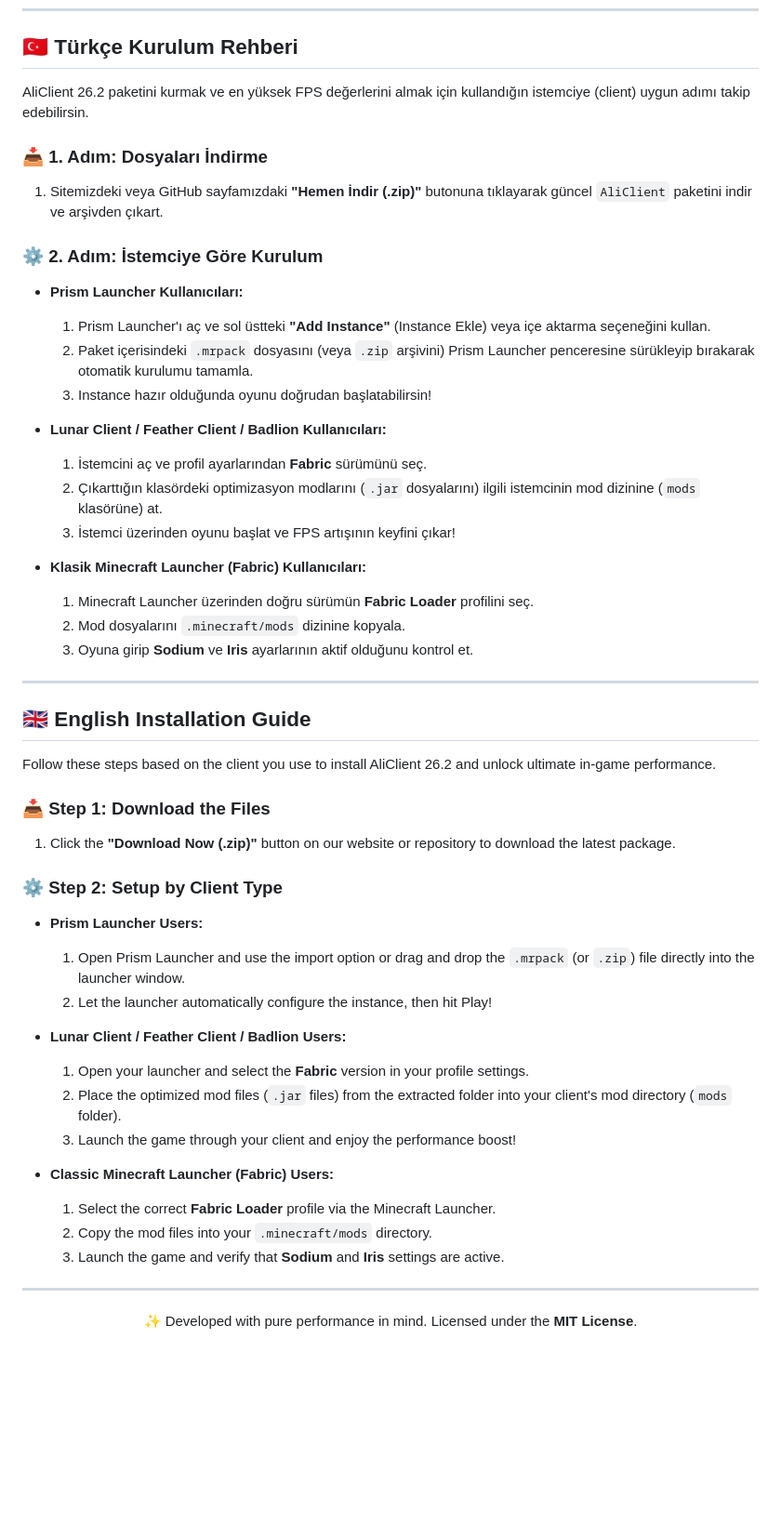
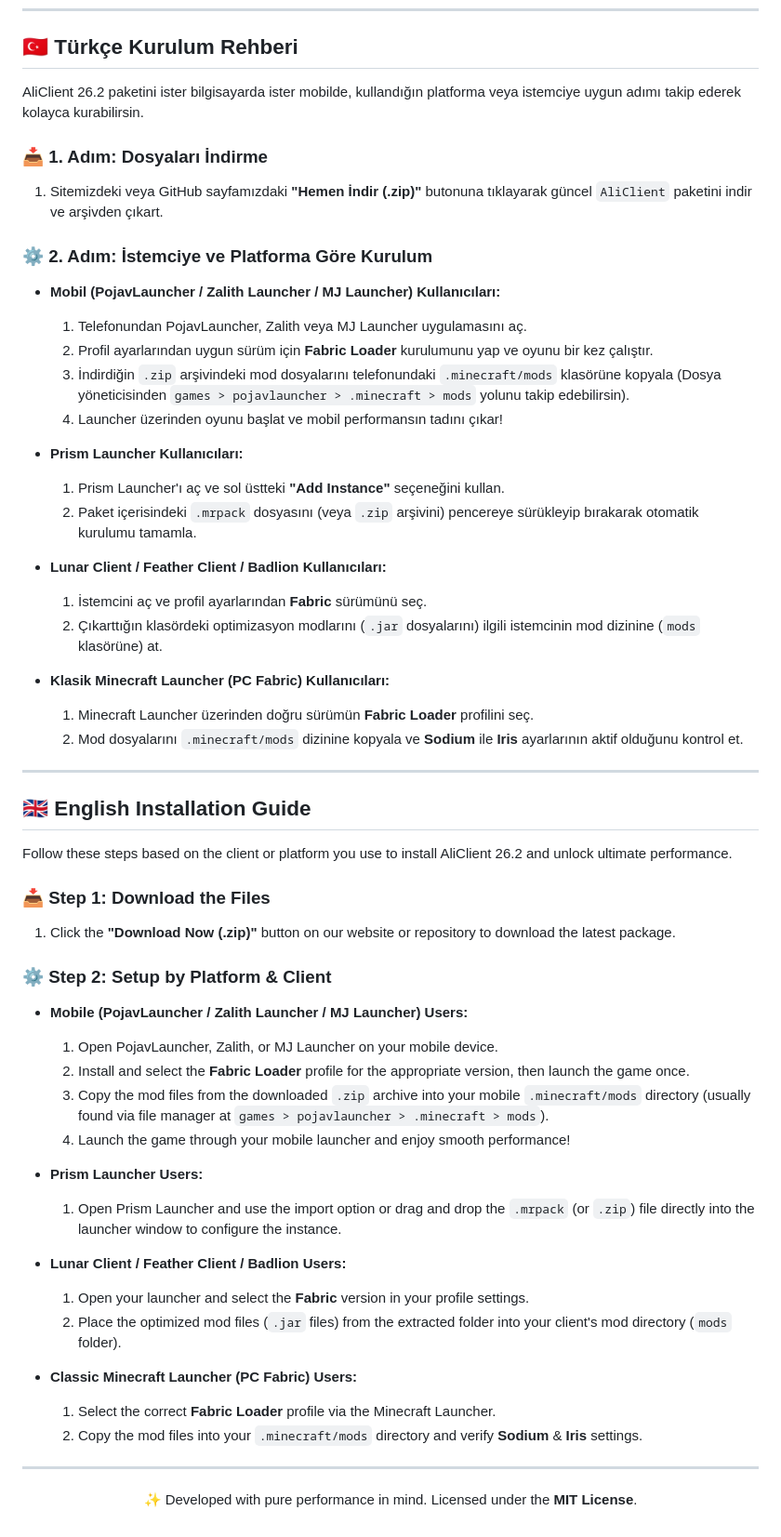
Before and after one commit to AliClientt/AliClient-for-Minecraft-26.2, a Markdown page: README.md, the part around the change. Shown at 93% size. Rendered like a GitHub page; blank space fills up the shorter version.

Commit message:
Revise installation guide for AliClient 26.2
Updated installation instructions for clarity and consistency across different platforms and clients.

```diff
--- a/README.md
+++ b/README.md
@@ -16,27 +16,30 @@ AliClient 26.2: En güncel modlar, shaderlar ve Iris optimizasyonu. Reklamsızd
 
 ## 🇹🇷 Türkçe Kurulum Rehberi
 
-AliClient 26.2 paketini kurmak ve en yüksek FPS değerlerini almak için kullandığın istemciye (client) uygun adımı takip edebilirsin.
+AliClient 26.2 paketini ister bilgisayarda ister mobilde, kullandığın platforma veya istemciye uygun adımı takip ederek kolayca kurabilirsin.
 
 ### 📥 1. Adım: Dosyaları İndirme
 1. Sitemizdeki veya GitHub sayfamızdaki **"Hemen İndir (.zip)"** butonuna tıklayarak güncel `AliClient` paketini indir ve arşivden çıkart.
 
-### ⚙️ 2. Adım: İstemciye Göre Kurulum
+### ⚙️ 2. Adım: İstemciye ve Platforma Göre Kurulum
+
+* **Mobil (PojavLauncher / Zalith Launcher / MJ Launcher) Kullanıcıları:**
+  1. Telefonundan PojavLauncher, Zalith veya MJ Launcher uygulamasını aç.
+  2. Profil ayarlarından uygun sürüm için **Fabric Loader** kurulumunu yap ve oyunu bir kez çalıştır.
+  3. İndirdiğin `.zip` arşivindeki mod dosyalarını telefonundaki `.minecraft/mods` klasörüne kopyala (Dosya yöneticisinden `games > pojavlauncher > .minecraft > mods` yolunu takip edebilirsin).
+  4. Launcher üzerinden oyunu başlat ve mobil performansın tadını çıkar!
 
 * **Prism Launcher Kullanıcıları:**
-  1. Prism Launcher'ı aç ve sol üstteki **"Add Instance"** (Instance Ekle) veya içe aktarma seçeneğini kullan.
-  2. Paket içerisindeki `.mrpack` dosyasını (veya `.zip` arşivini) Prism Launcher penceresine sürükleyip bırakarak otomatik kurulumu tamamla.
-  3. Instance hazır olduğunda oyunu doğrudan başlatabilirsin!
+  1. Prism Launcher'ı aç ve sol üstteki **"Add Instance"** seçeneğini kullan.
+  2. Paket içerisindeki `.mrpack` dosyasını (veya `.zip` arşivini) pencereye sürükleyip bırakarak otomatik kurulumu tamamla.
 
 * **Lunar Client / Feather Client / Badlion Kullanıcıları:**
   1. İstemcini aç ve profil ayarlarından **Fabric** sürümünü seç.
   2. Çıkarttığın klasördeki optimizasyon modlarını (`.jar` dosyalarını) ilgili istemcinin mod dizinine (`mods` klasörüne) at.
-  3. İstemci üzerinden oyunu başlat ve FPS artışının keyfini çıkar!
 
-* **Klasik Minecraft Launcher (Fabric) Kullanıcıları:**
+* **Klasik Minecraft Launcher (PC Fabric) Kullanıcıları:**
   1. Minecraft Launcher üzerinden doğru sürümün **Fabric Loader** profilini seç.
-  2. Mod dosyalarını `.minecraft/mods` dizinine kopyala.
-  3. Oyuna girip **Sodium** ve **Iris** ayarlarının aktif olduğunu kontrol et.
+  2. Mod dosyalarını `.minecraft/mods` dizinine kopyala ve **Sodium** ile **Iris** ayarlarının aktif olduğunu kontrol et.
 
 ---
 
@@ -44,26 +47,29 @@ AliClient 26.2 paketini kurmak ve en yüksek FPS değerlerini almak için kullan
 
 ## 🇬🇧 English Installation Guide
 
-Follow these steps based on the client you use to install AliClient 26.2 and unlock ultimate in-game performance.
+Follow these steps based on the client or platform you use to install AliClient 26.2 and unlock ultimate performance.
 
 ### 📥 Step 1: Download the Files
 1. Click the **"Download Now (.zip)"** button on our website or repository to download the latest package.
 
-### ⚙️ Step 2: Setup by Client Type
+### ⚙️ Step 2: Setup by Platform & Client
+
+* **Mobile (PojavLauncher / Zalith Launcher / MJ Launcher) Users:**
+  1. Open PojavLauncher, Zalith, or MJ Launcher on your mobile device.
+  2. Install and select the **Fabric Loader** profile for the appropriate version, then launch the game once.
+  3. Copy the mod files from the downloaded `.zip` archive into your mobile `.minecraft/mods` directory (usually found via file manager at `games > pojavlauncher > .minecraft > mods`).
+  4. Launch the game through your mobile launcher and enjoy smooth performance!
 
 * **Prism Launcher Users:**
-  1. Open Prism Launcher and use the import option or drag and drop the `.mrpack` (or `.zip`) file directly into the launcher window.
-  2. Let the launcher automatically configure the instance, then hit Play!
+  1. Open Prism Launcher and use the import option or drag and drop the `.mrpack` (or `.zip`) file directly into the launcher window to configure the instance.
 
 * **Lunar Client / Feather Client / Badlion Users:**
   1. Open your launcher and select the **Fabric** version in your profile settings.
   2. Place the optimized mod files (`.jar` files) from the extracted folder into your client's mod directory (`mods` folder).
-  3. Launch the game through your client and enjoy the performance boost!
 
-* **Classic Minecraft Launcher (Fabric) Users:**
+* **Classic Minecraft Launcher (PC Fabric) Users:**
   1. Select the correct **Fabric Loader** profile via the Minecraft Launcher.
-  2. Copy the mod files into your `.minecraft/mods` directory.
-  3. Launch the game and verify that **Sodium** and **Iris** settings are active.
+  2. Copy the mod files into your `.minecraft/mods` directory and verify **Sodium** & **Iris** settings.
 
 ---
 
```
